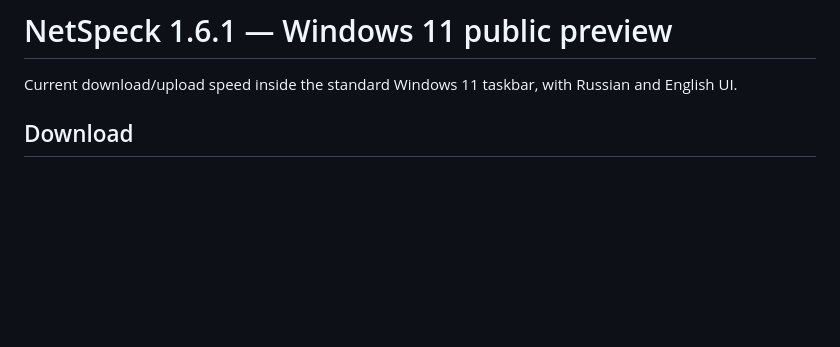
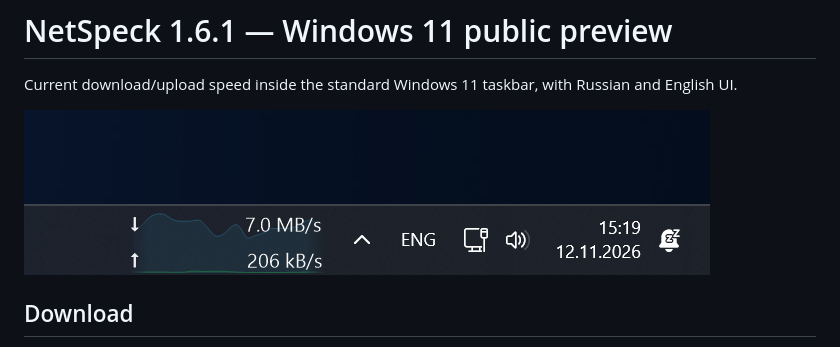
Before and after one commit to nt-bro/NetSpeck, a Markdown page: docs/RELEASE_1.6.1.md, the part around the change. GitHub-like rendering; pictures changed too: docs/images/taskbar-live.png (added); blank space fills up the shorter version.

```diff
--- a/docs/RELEASE_1.6.1.md
+++ b/docs/RELEASE_1.6.1.md
@@ -1,6 +1,8 @@
 # NetSpeck 1.6.1 — Windows 11 public preview
 
 Current download/upload speed inside the standard Windows 11 taskbar, with Russian and English UI.
+
+![NetSpeck in the Windows 11 taskbar — actual screenshot](https://raw.githubusercontent.com/nt-bro/NetSpeck/v1.6.1/docs/images/taskbar-live.png)
 
 ## Download
 
```
Also changed, not shown: README.md (+2 -2 lines), README.ru.md (+2 -2 lines).
